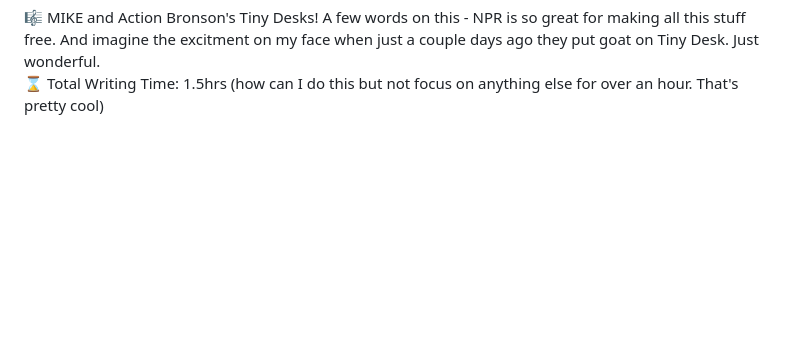
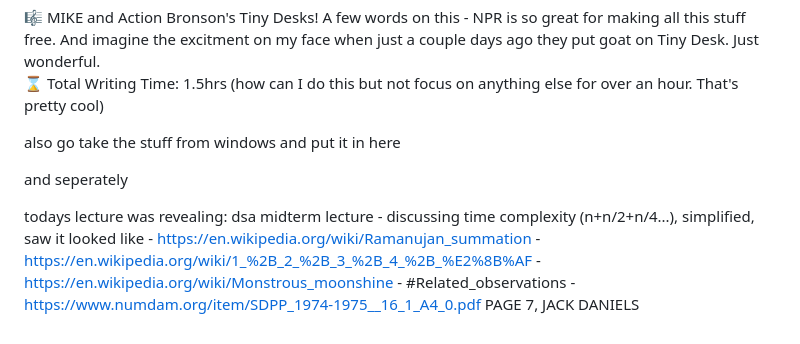
Before and after one commit to mg343/mg343.github.io, a Markdown page: smokestack.md, the part around the change. Rendered like a GitHub page; blank space fills up the shorter version.

Commit message:
jack daniels

```diff
--- a/smokestack.md
+++ b/smokestack.md
@@ -24,3 +24,13 @@ Audio Reporting is not one that usually gets the spotlight (it might be, I just
 🎼 MIKE and Action Bronson's Tiny Desks! A few words on this - NPR is so great for making all this stuff free. And imagine the excitment on my face when just a couple days ago they put goat on Tiny Desk. Just wonderful.
 
 ⌛ Total Writing Time: 1.5hrs (how can I do this but not focus on anything else for over an hour. That's pretty cool)
+
+
+
+also go take the stuff from windows and put it in here
+
+
+and seperately
+
+todays lecture was revealing:
+dsa midterm lecture - discussing time complexity (n+n/2+n/4...), simplified, saw it looked like - https://en.wikipedia.org/wiki/Ramanujan_summation - https://en.wikipedia.org/wiki/1_%2B_2_%2B_3_%2B_4_%2B_%E2%8B%AF - https://en.wikipedia.org/wiki/Monstrous_moonshine - #Related_observations - https://www.numdam.org/item/SDPP_1974-1975__16_1_A4_0.pdf PAGE 7, JACK DANIELS
```
